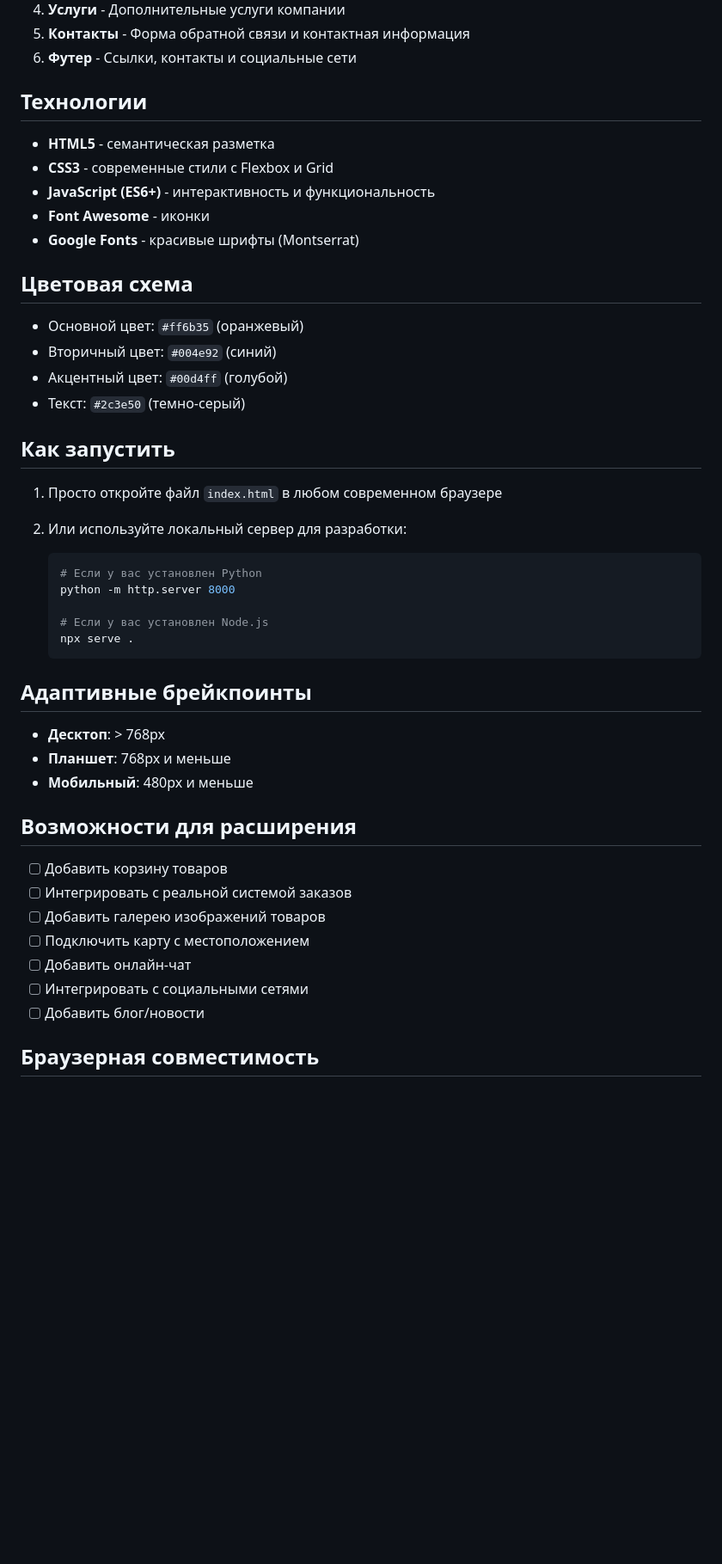
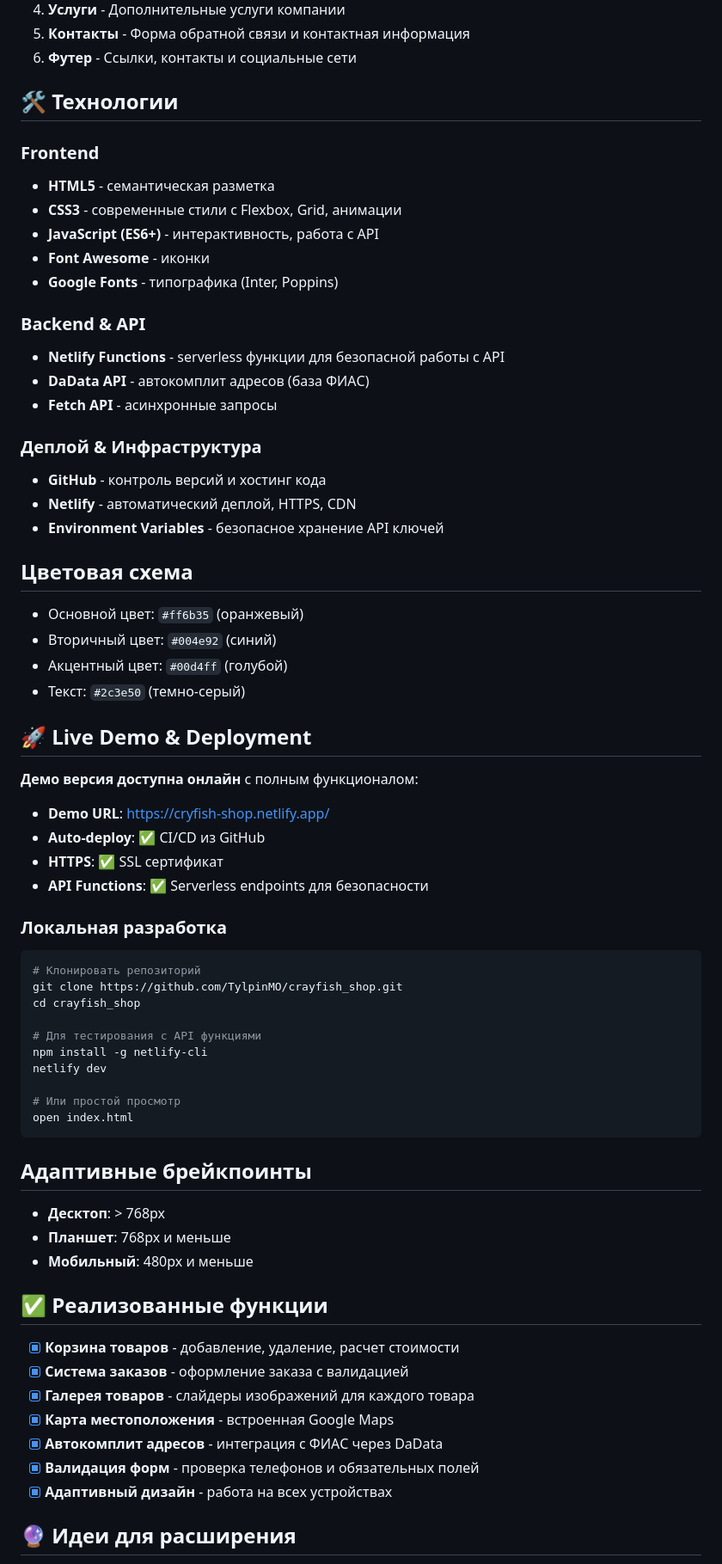
Before and after one commit to TylpinMO/crayfish_shop, a Markdown page: README.md, the part around one of its changes. Shown at 86% size. Rendered like a GitHub page; blank space fills up the shorter version.

````diff
--- a/README.md
+++ b/README.md
@@ -30,13 +62,27 @@ fish shop/
 5. **Контакты** - Форма обратной связи и контактная информация
 6. **Футер** - Ссылки, контакты и социальные сети
 
-## Технологии
+## 🛠 Технологии
+
+### Frontend
 
 - **HTML5** - семантическая разметка
-- **CSS3** - современные стили с Flexbox и Grid
-- **JavaScript (ES6+)** - интерактивность и функциональность
+- **CSS3** - современные стили с Flexbox, Grid, анимации
+- **JavaScript (ES6+)** - интерактивность, работа с API
 - **Font Awesome** - иконки
-- **Google Fonts** - красивые шрифты (Montserrat)
+- **Google Fonts** - типографика (Inter, Poppins)
+
+### Backend & API
+
+- **Netlify Functions** - serverless функции для безопасной работы с API
+- **DaData API** - автокомплит адресов (база ФИАС)
+- **Fetch API** - асинхронные запросы
+
+### Деплой & Инфраструктура
+
+- **GitHub** - контроль версий и хостинг кода
+- **Netlify** - автоматический деплой, HTTPS, CDN
+- **Environment Variables** - безопасное хранение API ключей
 
 ## Цветовая схема
 
@@ -45,18 +91,29 @@ fish shop/
 - Акцентный цвет: `#00d4ff` (голубой)
 - Текст: `#2c3e50` (темно-серый)
 
-## Как запустить
+## 🚀 Live Demo & Deployment
 
-1. Просто откройте файл `index.html` в любом современном браузере
-2. Или используйте локальный сервер для разработки:
+**Демо версия доступна онлайн** с полным функционалом:
 
-   ```bash
-   # Если у вас установлен Python
-   python -m http.server 8000
+- **Demo URL**: https://cryfish-shop.netlify.app/
+- **Auto-deploy**: ✅ CI/CD из GitHub
+- **HTTPS**: ✅ SSL сертификат
+- **API Functions**: ✅ Serverless endpoints для безопасности
 
-   # Если у вас установлен Node.js
-   npx serve .
-   ```
+### Локальная разработка
+
+```bash
+# Клонировать репозиторий
+git clone https://github.com/TylpinMO/crayfish_shop.git
+cd crayfish_shop
+
+# Для тестирования с API функциями
+npm install -g netlify-cli
+netlify dev
+
+# Или простой просмотр
+open index.html
+```
 
 ## Адаптивные брейкпоинты
 
@@ -64,15 +121,15 @@ fish shop/
 - **Планшет**: 768px и меньше
 - **Мобильный**: 480px и меньше
 
-## Возможности для расширения
+## ✅ Реализованные функции
 
-- [ ] Добавить корзину товаров
-- [ ] Интегрировать с реальной системой заказов
-- [ ] Добавить галерею изображений товаров
-- [ ] Подключить карту с местоположением
-- [ ] Добавить онлайн-чат
-- [ ] Интегрировать с социальными сетями
-- [ ] Добавить блог/новости
+- [x] **Корзина товаров** - добавление, удаление, расчет стоимости
+- [x] **Система заказов** - оформление заказа с валидацией
+- [x] **Галерея товаров** - слайдеры изображений для каждого товара
+- [x] **Карта местоположения** - встроенная Google Maps
+- [x] **Автокомплит адресов** - интеграция с ФИАС через DaData
+- [x] **Валидация форм** - проверка телефонов и обязательных полей
+- [x] **Адаптивный дизайн** - работа на всех устройствах
 
-## Браузерная совместимость
+## 🔮 Идеи для расширения
 
````
Also changed, not shown: other parts of README.md (+83 -15 lines).
